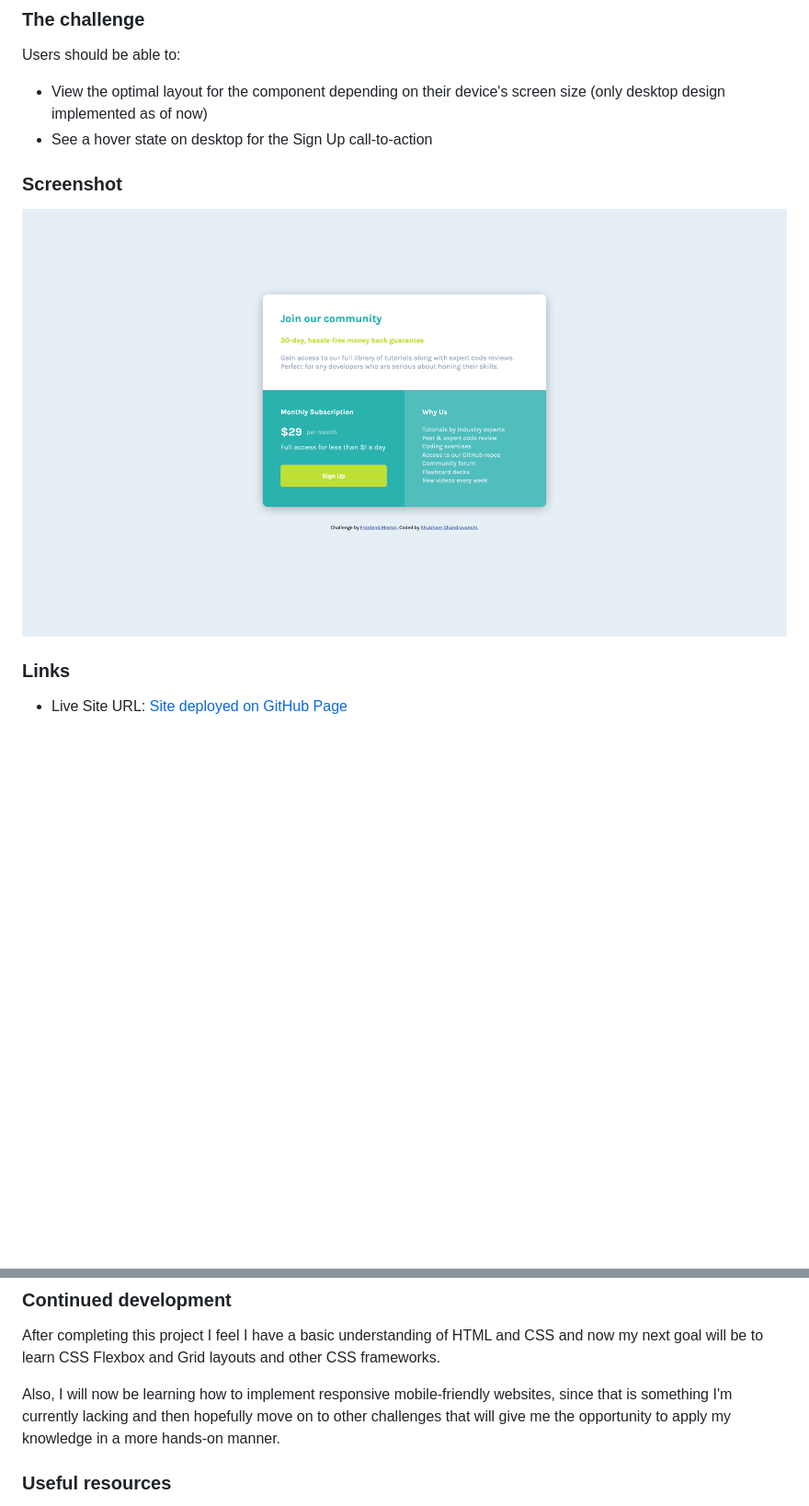
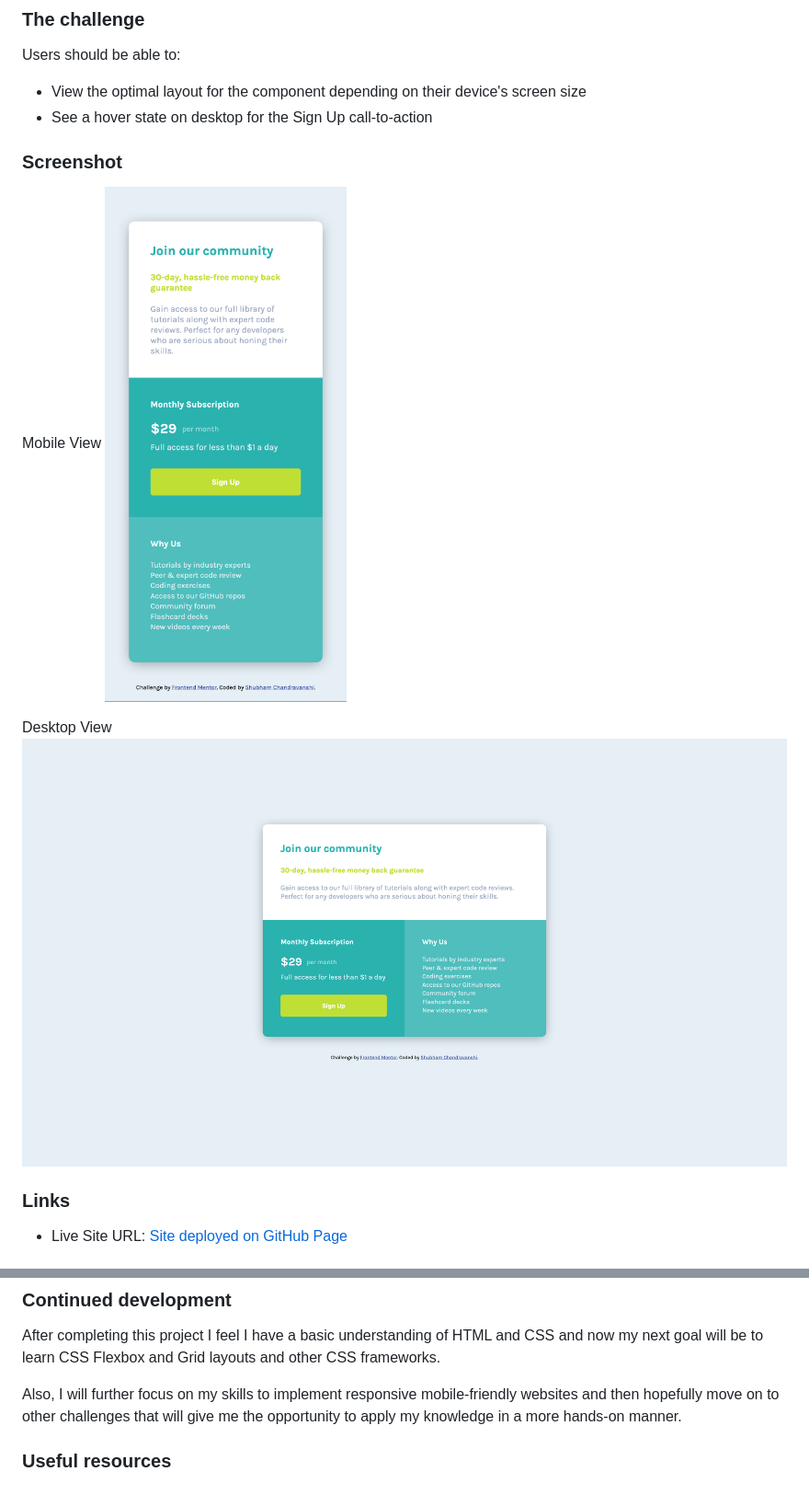
Before and after one commit to shubhamcweb/price-grid-frontend-component, a Markdown page: README.md, 2 parts joined by grey strips. Shown: that part at 92% size. Rendered like a GitHub page; pictures changed too: mobile_view.png (added); blank space fills up the shorter version.

Commit message:
implemented mobile-first responsive design

```diff
--- a/README.md
+++ b/README.md
@@ -22,12 +22,16 @@ This is a solution to the [Single price grid component challenge on Frontend Men
 
 Users should be able to:
 
-- View the optimal layout for the component depending on their device's screen size (only desktop design implemented as of now)
+- View the optimal layout for the component depending on their device's screen size
 - See a hover state on desktop for the Sign Up call-to-action
 
 ### Screenshot
 
-![](./screenshot.png)
+Mobile View
+![](./mobile_view.png)
+
+Desktop View
+![](./desktop_view.png)
 
 ### Links
 
@@ -76,7 +80,7 @@ Overall, this challenge really helped me learn different concepts and usage of s
 
 After completing this project I feel I have a basic understanding of HTML and CSS and now my next goal will be to learn CSS Flexbox and Grid layouts and other CSS frameworks.
 
-Also, I will now be learning how to implement responsive mobile-friendly websites, since that is something I'm currently lacking and then hopefully move on to other challenges that will give me the opportunity to apply my knowledge in a more hands-on manner.
+Also, I will further focus on my skills to implement responsive mobile-friendly websites and then hopefully move on to other challenges that will give me the opportunity to apply my knowledge in a more hands-on manner.
 
 ### Useful resources
 
```
Also changed, not shown: desktop_view.png (renamed from screenshot.png), 2 other files.
